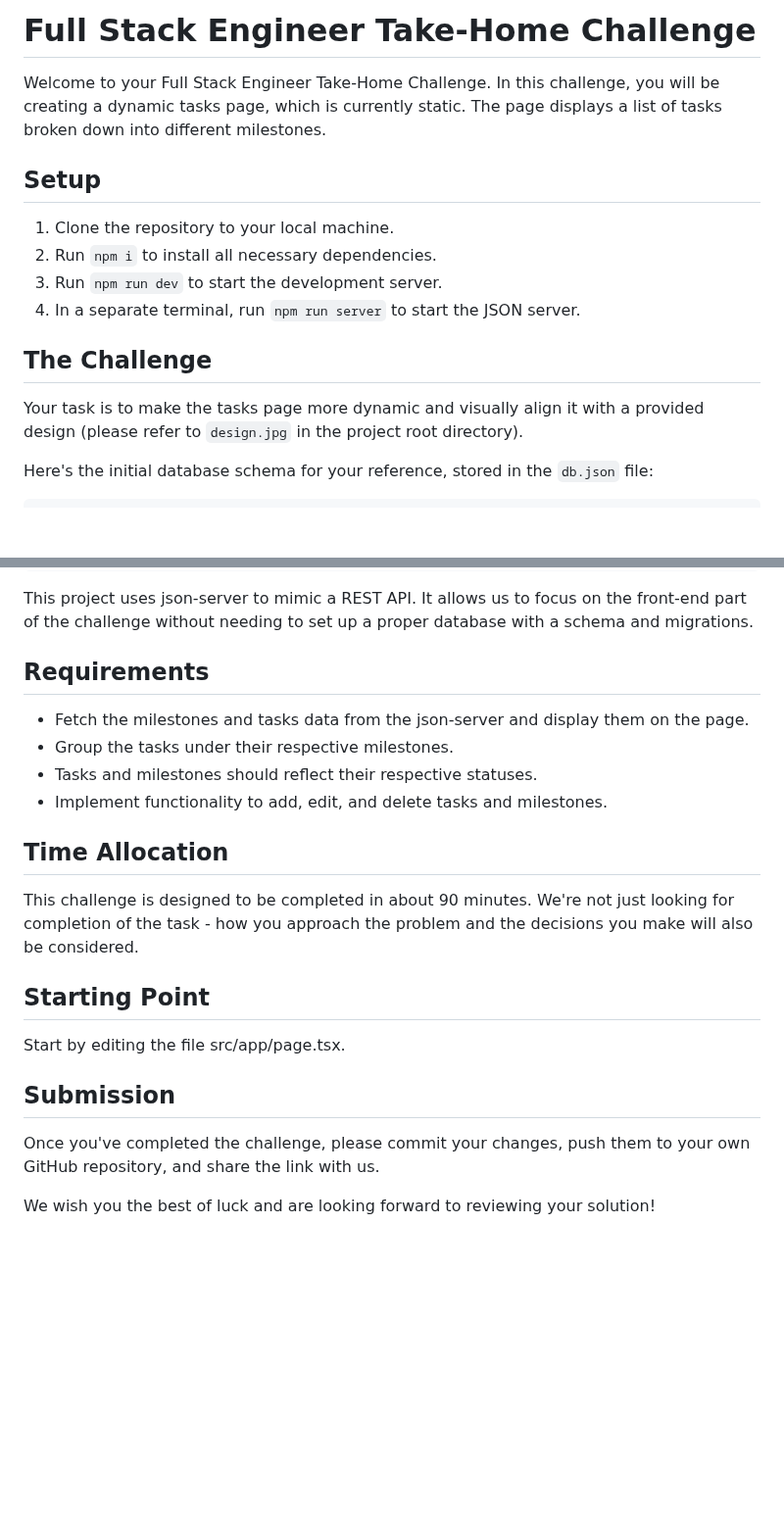
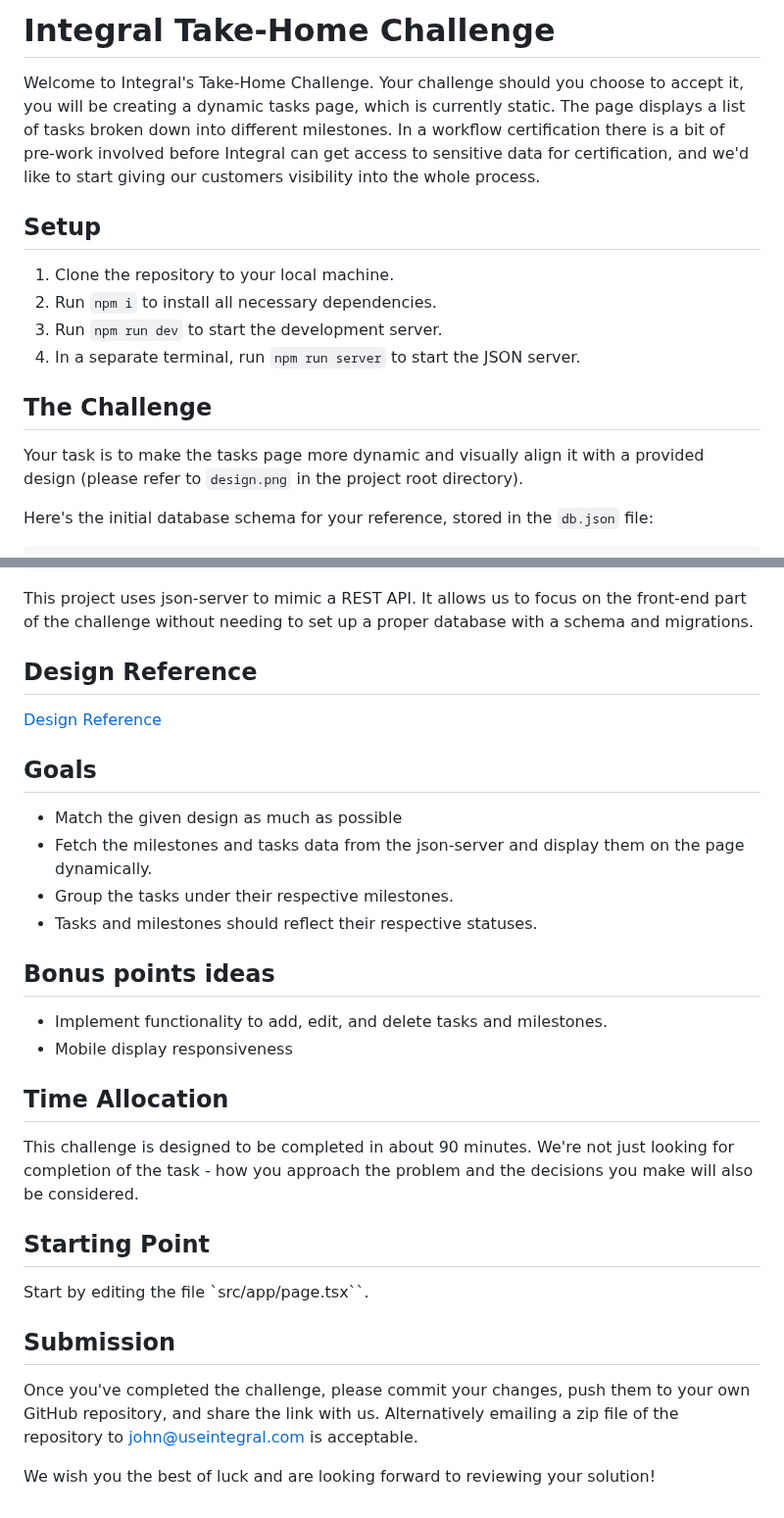
Before and after one commit to Integral-Healthcare/take-home, a Markdown page: README.md, 2 parts joined by grey strips. Shown at 98% size. Drawn GitHub-style; blank space fills up the shorter version.

```diff
--- a/README.md
+++ b/README.md
@@ -1,6 +1,6 @@
-# Full Stack Engineer Take-Home Challenge
+# Integral Take-Home Challenge
 
-Welcome to your Full Stack Engineer Take-Home Challenge. In this challenge, you will be creating a dynamic tasks page, which is currently static. The page displays a list of tasks broken down into different milestones.
+Welcome to Integral's Take-Home Challenge. Your challenge should you choose to accept it, you will be creating a dynamic tasks page, which is currently static. The page displays a list of tasks broken down into different milestones. In a workflow certification there is a bit of pre-work involved before Integral can get access to sensitive data for certification, and we'd like to start giving our customers visibility into the whole process.
 
 ## Setup
 
@@ -11,7 +11,7 @@ Welcome to your Full Stack Engineer Take-Home Challenge. In this challenge, you
 
 ## The Challenge
 
-Your task is to make the tasks page more dynamic and visually align it with a provided design (please refer to `design.jpg` in the project root directory).
+Your task is to make the tasks page more dynamic and visually align it with a provided design (please refer to `design.png` in the project root directory).
 
 Here's the initial database schema for your reference, stored in the `db.json` file:
 
@@ -58,19 +58,26 @@ Here's the initial database schema for your reference, stored in the `db.json` f
 
 This project uses json-server to mimic a REST API. It allows us to focus on the front-end part of the challenge without needing to set up a proper database with a schema and migrations.
 
-## Requirements
-- Fetch the milestones and tasks data from the json-server and display them on the page.
+## Design Reference
+[Design Reference](design.png)
+
+## Goals
+- Match the given design as much as possible
+- Fetch the milestones and tasks data from the json-server and display them on the page dynamically.
 - Group the tasks under their respective milestones.
 - Tasks and milestones should reflect their respective statuses.
+
+## Bonus points ideas
 - Implement functionality to add, edit, and delete tasks and milestones.
+- Mobile display responsiveness
 
 ## Time Allocation
 This challenge is designed to be completed in about 90 minutes. We're not just looking for completion of the task - how you approach the problem and the decisions you make will also be considered.
 
 ## Starting Point
-Start by editing the file src/app/page.tsx.
+Start by editing the file `src/app/page.tsx``.
 
 ## Submission
-Once you've completed the challenge, please commit your changes, push them to your own GitHub repository, and share the link with us.
+Once you've completed the challenge, please commit your changes, push them to your own GitHub repository, and share the link with us. Alternatively emailing a zip file of the repository to john@useintegral.com is acceptable.
 
 We wish you the best of luck and are looking forward to reviewing your solution!
```
Also changed, not shown: design.png (added), 1 other file.
